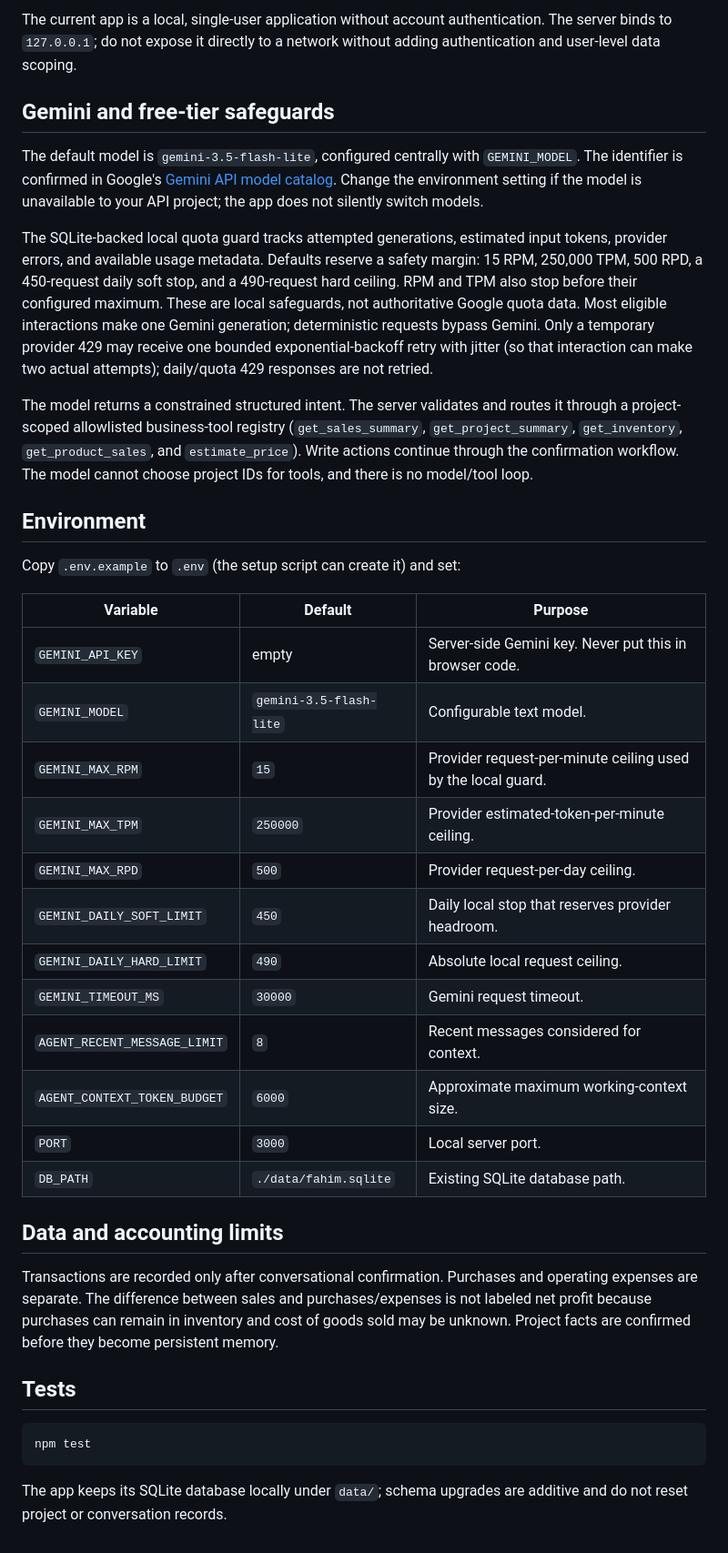
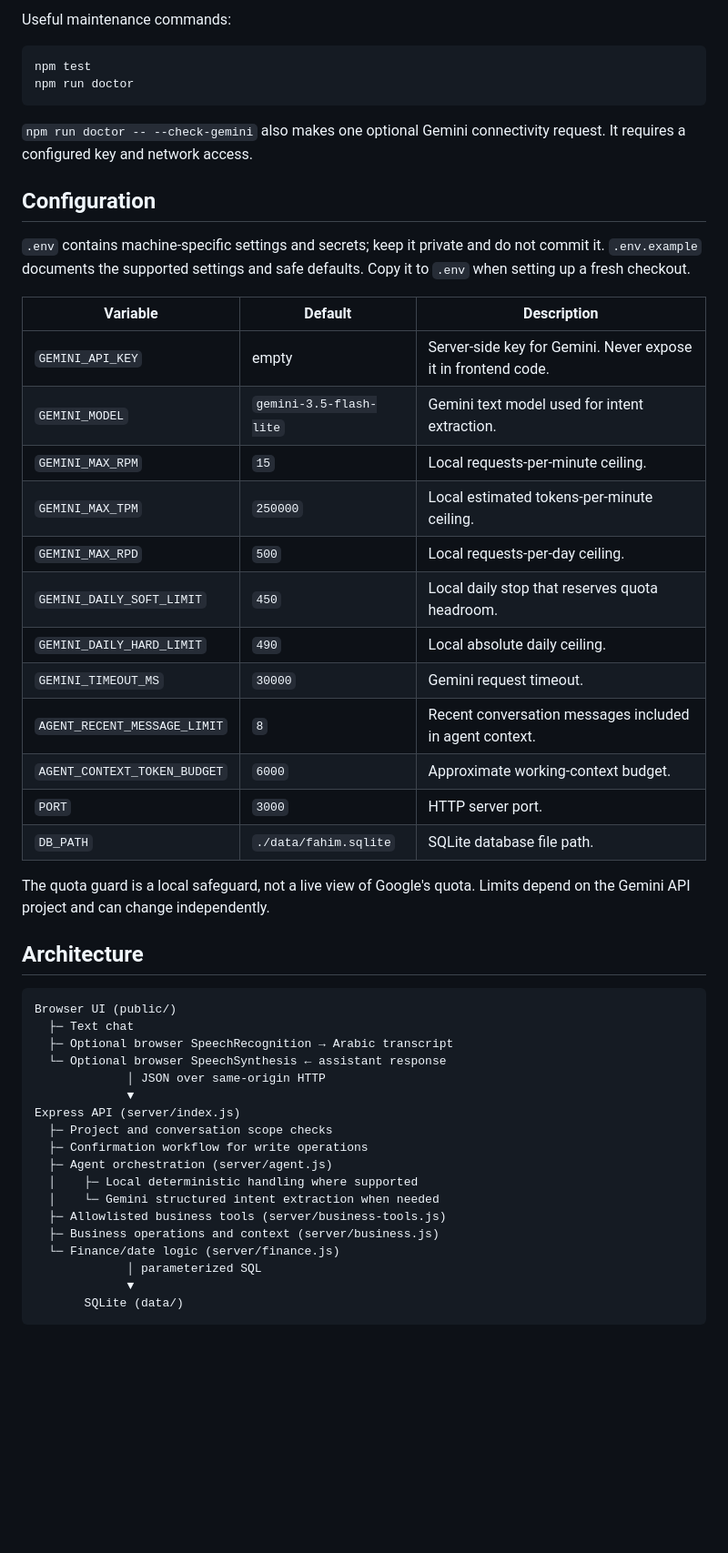
Before and after one commit to YAHIA-HASSAN/Fahima-AI-Agent, a Markdown page: README.md, the part around one of its changes. Shown at 91% size. Drawn GitHub-style; blank space fills up the shorter version.

````diff
--- a/README.md
+++ b/README.md
@@ -39,40 +49,53 @@ Faheema does not intentionally send microphone audio to Gemini. Browser speech r
-The current app is a local, single-user application without account authentication. The server binds to `127.0.0.1`; do not expose it directly to a network without adding authentication and user-level data scoping.
-
-## Gemini and free-tier safeguards
-
-The default model is `gemini-3.5-flash-lite`, configured centrally with `GEMINI_MODEL`. The identifier is confirmed in Google's [Gemini API model catalog](https://ai.google.dev/gemini-api/docs/models). Change the environment setting if the model is unavailable to your API project; the app does not silently switch models.
-
-The SQLite-backed local quota guard tracks attempted generations, estimated input tokens, provider errors, and available usage metadata. Defaults reserve a safety margin: 15 RPM, 250,000 TPM, 500 RPD, a 450-request daily soft stop, and a 490-request hard ceiling. RPM and TPM also stop before their configured maximum. These are local safeguards, not authoritative Google quota data. Most eligible interactions make one Gemini generation; deterministic requests bypass Gemini. Only a temporary provider 429 may receive one bounded exponential-backoff retry with jitter (so that interaction can make two actual attempts); daily/quota 429 responses are not retried.
-
-The model returns a constrained structured intent. The server validates and routes it through a project-scoped allowlisted business-tool registry (`get_sales_summary`, `get_project_summary`, `get_inventory`, `get_product_sales`, and `estimate_price`). Write actions continue through the confirmation workflow. The model cannot choose project IDs for tools, and there is no model/tool loop.
-
-## Environment
-
-Copy `.env.example` to `.env` (the setup script can create it) and set:
-
-| Variable | Default | Purpose |
-| --- | --- | --- |
-| `GEMINI_API_KEY` | empty | Server-side Gemini key. Never put this in browser code. |
-| `GEMINI_MODEL` | `gemini-3.5-flash-lite` | Configurable text model. |
-| `GEMINI_MAX_RPM` | `15` | Provider request-per-minute ceiling used by the local guard. |
-| `GEMINI_MAX_TPM` | `250000` | Provider estimated-token-per-minute ceiling. |
-| `GEMINI_MAX_RPD` | `500` | Provider request-per-day ceiling. |
-| `GEMINI_DAILY_SOFT_LIMIT` | `450` | Daily local stop that reserves provider headroom. |
-| `GEMINI_DAILY_HARD_LIMIT` | `490` | Absolute local request ceiling. |
-| `GEMINI_TIMEOUT_MS` | `30000` | Gemini request timeout. |
-| `AGENT_RECENT_MESSAGE_LIMIT` | `8` | Recent messages considered for context. |
-| `AGENT_CONTEXT_TOKEN_BUDGET` | `6000` | Approximate maximum working-context size. |
-| `PORT` | `3000` | Local server port. |
-| `DB_PATH` | `./data/fahim.sqlite` | Existing SQLite database path. |
-
-## Data and accounting limits
-
-Transactions are recorded only after conversational confirmation. Purchases and operating expenses are separate. The difference between sales and purchases/expenses is not labeled net profit because purchases can remain in inventory and cost of goods sold may be unknown. Project facts are confirmed before they become persistent memory.
-
-## Tests
+Useful maintenance commands:
 
 ```powershell
 npm test
+npm run doctor
 ```
 
-The app keeps its SQLite database locally under `data/`; schema upgrades are additive and do not reset project or conversation records.
+`npm run doctor -- --check-gemini` also makes one optional Gemini connectivity request. It requires a configured key and network access.
+
+## Configuration
+
+`.env` contains machine-specific settings and secrets; keep it private and do not commit it. `.env.example` documents the supported settings and safe defaults. Copy it to `.env` when setting up a fresh checkout.
+
+| Variable | Default | Description |
+| --- | --- | --- |
+| `GEMINI_API_KEY` | empty | Server-side key for Gemini. Never expose it in frontend code. |
+| `GEMINI_MODEL` | `gemini-3.5-flash-lite` | Gemini text model used for intent extraction. |
+| `GEMINI_MAX_RPM` | `15` | Local requests-per-minute ceiling. |
+| `GEMINI_MAX_TPM` | `250000` | Local estimated tokens-per-minute ceiling. |
+| `GEMINI_MAX_RPD` | `500` | Local requests-per-day ceiling. |
+| `GEMINI_DAILY_SOFT_LIMIT` | `450` | Local daily stop that reserves quota headroom. |
+| `GEMINI_DAILY_HARD_LIMIT` | `490` | Local absolute daily ceiling. |
+| `GEMINI_TIMEOUT_MS` | `30000` | Gemini request timeout. |
+| `AGENT_RECENT_MESSAGE_LIMIT` | `8` | Recent conversation messages included in agent context. |
+| `AGENT_CONTEXT_TOKEN_BUDGET` | `6000` | Approximate working-context budget. |
+| `PORT` | `3000` | HTTP server port. |
+| `DB_PATH` | `./data/fahim.sqlite` | SQLite database file path. |
+
+The quota guard is a local safeguard, not a live view of Google's quota. Limits depend on the Gemini API project and can change independently.
+
+## Architecture
+
+```text
+Browser UI (public/)
+  ├─ Text chat
+  ├─ Optional browser SpeechRecognition → Arabic transcript
+  └─ Optional browser SpeechSynthesis ← assistant response
+             │ JSON over same-origin HTTP
+             ▼
+Express API (server/index.js)
+  ├─ Project and conversation scope checks
+  ├─ Confirmation workflow for write operations
+  ├─ Agent orchestration (server/agent.js)
+  │    ├─ Local deterministic handling where supported
+  │    └─ Gemini structured intent extraction when needed
+  ├─ Allowlisted business tools (server/business-tools.js)
+  ├─ Business operations and context (server/business.js)
+  └─ Finance/date logic (server/finance.js)
+             │ parameterized SQL
+             ▼
+       SQLite (data/)
+```
+
````
Also changed, not shown: other parts of README.md (+92 -23 lines).
